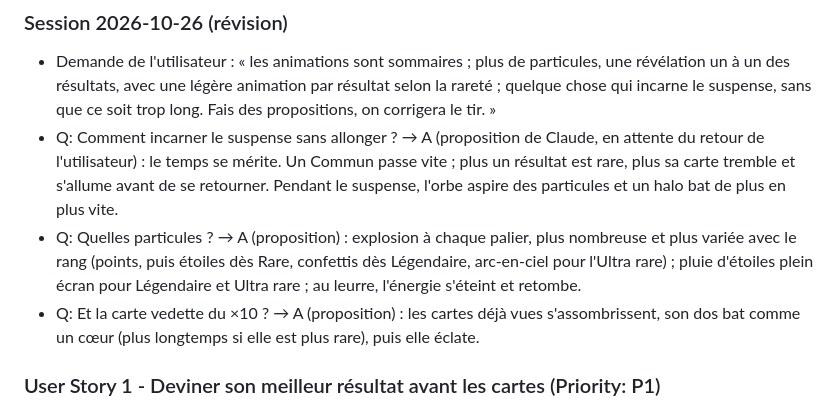
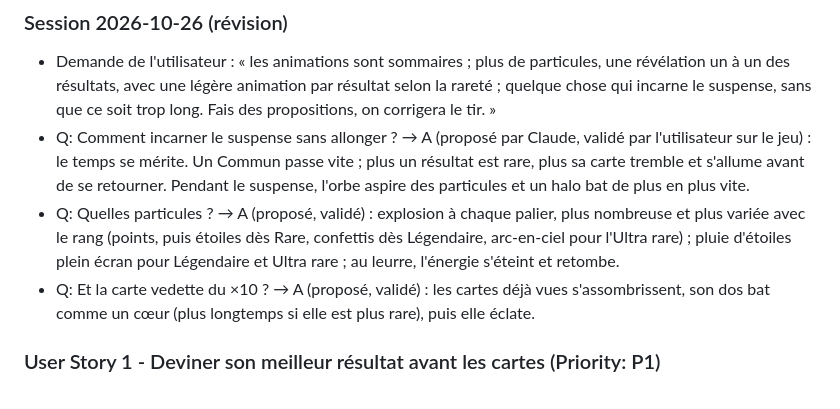
Before and after one commit to Antoily/fantasy-gacha-roguelike, a Markdown page: specs/004-revelation/spec.md, the part around the change. Rendered like a GitHub page.

```diff
--- a/specs/004-revelation/spec.md
+++ b/specs/004-revelation/spec.md
@@ -32,9 +32,9 @@ joueur devine ce qu'il a eu avant de voir les cartes, et un tirage rare devient
 ### Session 2026-10-26 (révision)
 
 - Demande de l'utilisateur : « les animations sont sommaires ; plus de particules, une révélation un à un des résultats, avec une légère animation par résultat selon la rareté ; quelque chose qui incarne le suspense, sans que ce soit trop long. Fais des propositions, on corrigera le tir. »
-- Q: Comment incarner le suspense sans allonger ? → A (proposition de Claude, en attente du retour de l'utilisateur) : le temps se mérite. Un Commun passe vite ; plus un résultat est rare, plus sa carte tremble et s'allume avant de se retourner. Pendant le suspense, l'orbe aspire des particules et un halo bat de plus en plus vite.
-- Q: Quelles particules ? → A (proposition) : explosion à chaque palier, plus nombreuse et plus variée avec le rang (points, puis étoiles dès Rare, confettis dès Légendaire, arc-en-ciel pour l'Ultra rare) ; pluie d'étoiles plein écran pour Légendaire et Ultra rare ; au leurre, l'énergie s'éteint et retombe.
-- Q: Et la carte vedette du ×10 ? → A (proposition) : les cartes déjà vues s'assombrissent, son dos bat comme un cœur (plus longtemps si elle est plus rare), puis elle éclate.
+- Q: Comment incarner le suspense sans allonger ? → A (proposé par Claude, validé par l'utilisateur sur le jeu) : le temps se mérite. Un Commun passe vite ; plus un résultat est rare, plus sa carte tremble et s'allume avant de se retourner. Pendant le suspense, l'orbe aspire des particules et un halo bat de plus en plus vite.
+- Q: Quelles particules ? → A (proposé, validé) : explosion à chaque palier, plus nombreuse et plus variée avec le rang (points, puis étoiles dès Rare, confettis dès Légendaire, arc-en-ciel pour l'Ultra rare) ; pluie d'étoiles plein écran pour Légendaire et Ultra rare ; au leurre, l'énergie s'éteint et retombe.
+- Q: Et la carte vedette du ×10 ? → A (proposé, validé) : les cartes déjà vues s'assombrissent, son dos bat comme un cœur (plus longtemps si elle est plus rare), puis elle éclate.
 
 
 
```
Also changed, not shown: docs/ROADMAP.md (+5 -3 lines).
